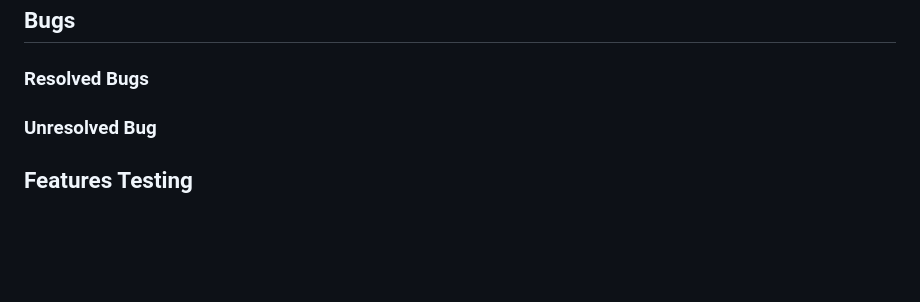
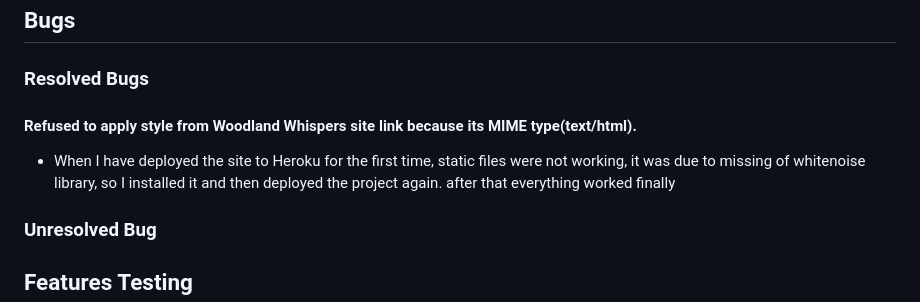
Before and after one commit to mohanadpro/resturant-booking-table, a Markdown page: TESTING.md, the part around one of its changes. Drawn GitHub-style; blank space fills up the shorter version.

Commit message:
update TESTING.md file resolved bugs section

```diff
--- a/TESTING.md
+++ b/TESTING.md
@@ -184,6 +204,9 @@ The project was tested on multiple web browsers to check for compatibility issue
 ## Bugs
 
 ### Resolved Bugs
+#### Refused to apply style from Woodland Whispers site link because its MIME type(text/html).
+
+* When I have deployed the site to Heroku for the first time, static files were not working, it was due to missing of whitenoise library, so I installed it and then deployed the project again. after that everything worked finally
 
 ### Unresolved Bug
 
```
Also changed, not shown: other parts of TESTING.md (+20 -0 lines).
